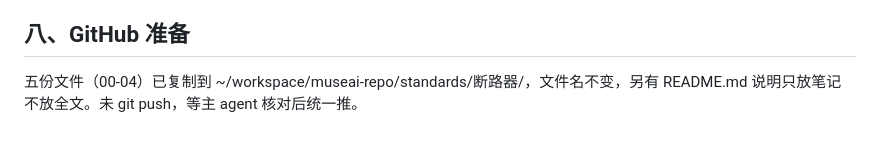
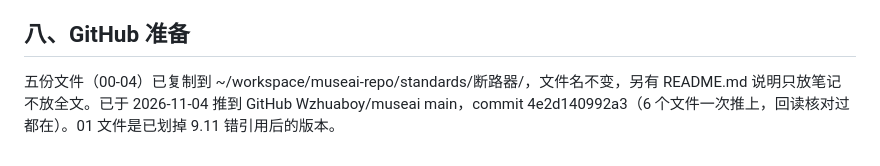
Before and after one commit to Wzhuaboy/museai, a Markdown page: standards/断路器/00-总索引.md, the part around the change. Rendered like a GitHub page.

Commit message:
修正断路器总索引：6 文件已上库（commit 4e2d140992a3），去掉 stale 未推文本

```diff
--- a/standards/断路器/00-总索引.md
+++ b/standards/断路器/00-总索引.md
@@ -75,4 +75,4 @@
 
 ## 八、GitHub 准备
 
-五份文件（00-04）已复制到 ~/workspace/museai-repo/standards/断路器/，文件名不变，另有 README.md 说明只放笔记不放全文。未 git push，等主 agent 核对后统一推。
+五份文件（00-04）已复制到 ~/workspace/museai-repo/standards/断路器/，文件名不变，另有 README.md 说明只放笔记不放全文。已于 2026-11-04 推到 GitHub Wzhuaboy/museai main，commit 4e2d140992a3（6 个文件一次推上，回读核对过都在）。01 文件是已划掉 9.11 错引用后的版本。
```
